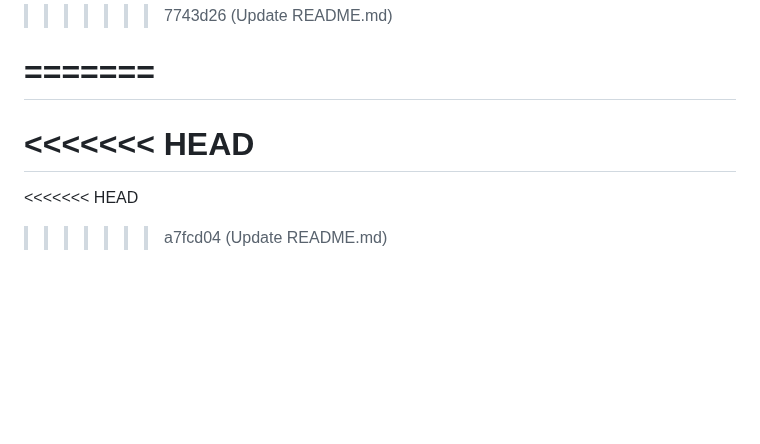
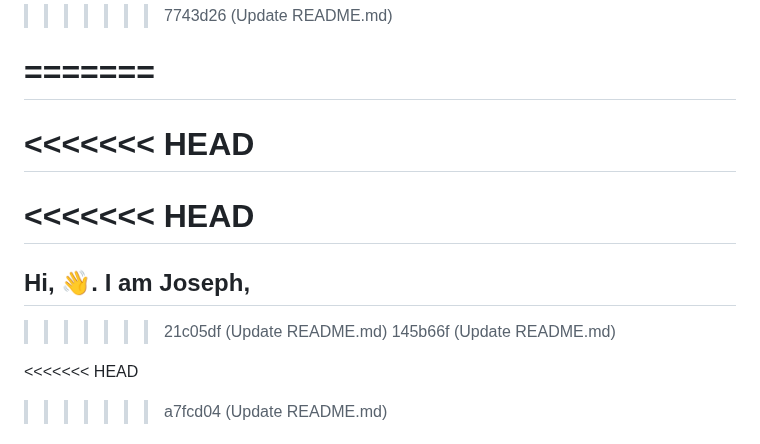
Before and after one commit to josephkb87/josephkb87, a Markdown page: README.md, the part around the change. Rendered like a GitHub page; blank space fills up the shorter version.

Commit message:
Update README.md
Signed-off-by: KIYINI Joseph Balamazze <73903994+josephkb87@users.noreply.github.com>

```diff
--- a/README.md
+++ b/README.md
@@ -16,6 +16,11 @@ I worked with <a href="https://spacegeneration.org">`S.G.A.C`</a>; <a href="http
 =======
 <<<<<<< HEAD
 =======
+<<<<<<< HEAD
+=======
+## Hi, 👋. I am Joseph,
+>>>>>>> 21c05df (Update README.md)
+>>>>>>> 145b66f (Update README.md)
 
 <<<<<<< HEAD
 >>>>>>> a7fcd04 (Update README.md)
```
